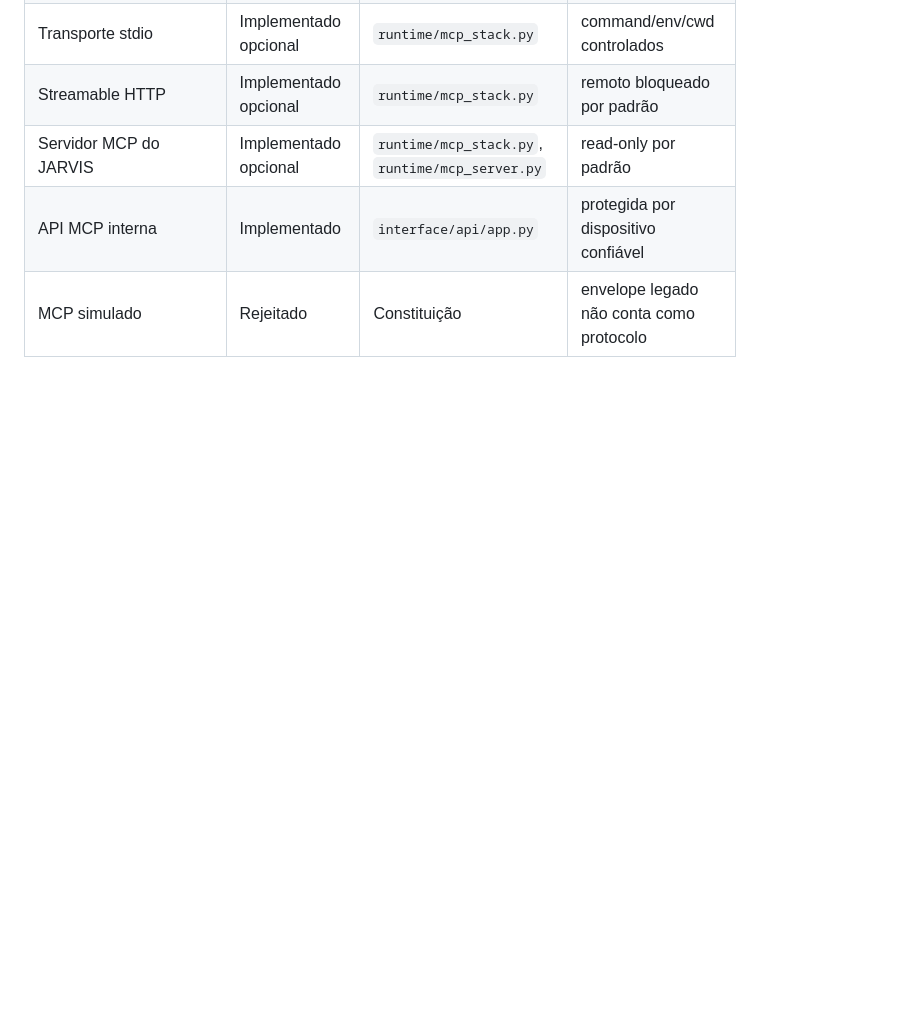
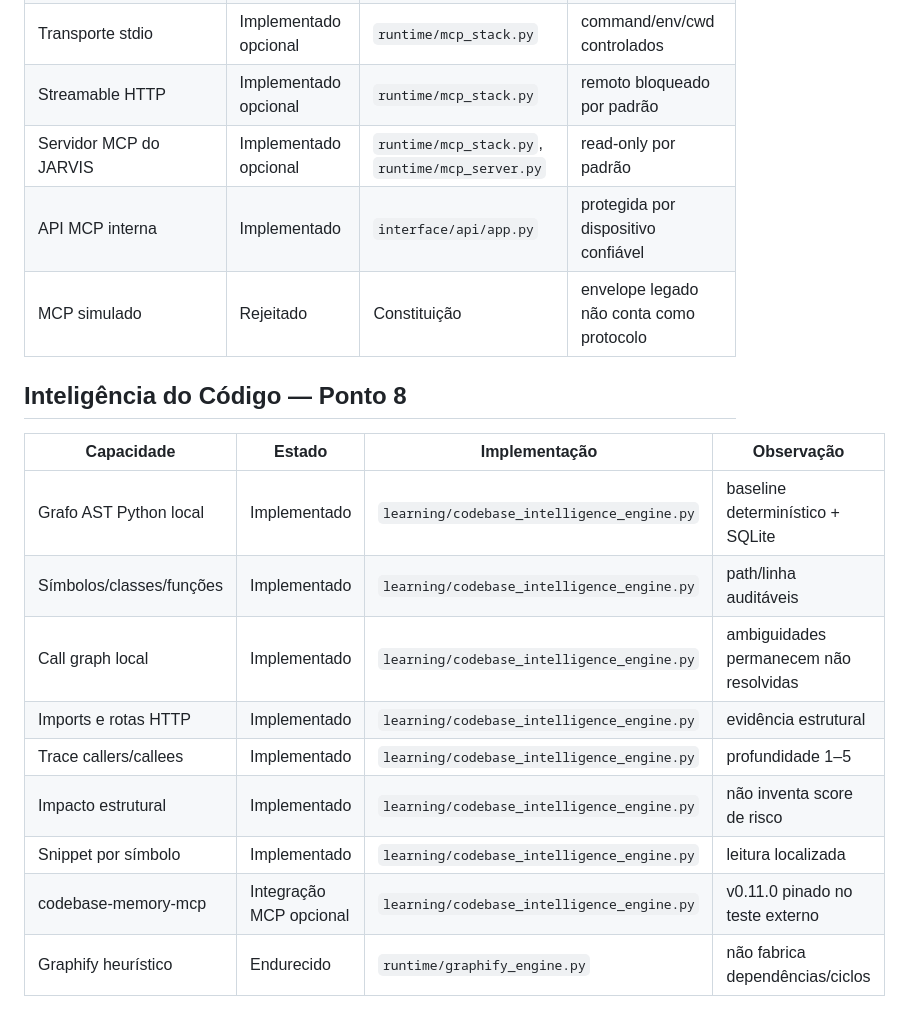
Before and after one commit to eron233/jarvis_core, a Markdown page: docs/referencia/system_capabilities_index.md, the part around the change. Rendered like a GitHub page; blank space fills up the shorter version.

Commit message:
docs(codebase): register point 8 capabilities

```diff
--- a/docs/referencia/system_capabilities_index.md
+++ b/docs/referencia/system_capabilities_index.md
@@ -282,3 +282,18 @@ Este indice resume o que ja existe no JARVIS, onde cada capacidade mora, como o
 | Servidor MCP do JARVIS | Implementado opcional | `runtime/mcp_stack.py`, `runtime/mcp_server.py` | read-only por padrão |
 | API MCP interna | Implementado | `interface/api/app.py` | protegida por dispositivo confiável |
 | MCP simulado | Rejeitado | Constituição | envelope legado não conta como protocolo |
+
+
+## Inteligência do Código — Ponto 8
+
+| Capacidade | Estado | Implementação | Observação |
+|---|---|---|---|
+| Grafo AST Python local | Implementado | `learning/codebase_intelligence_engine.py` | baseline determinístico + SQLite |
+| Símbolos/classes/funções | Implementado | `learning/codebase_intelligence_engine.py` | path/linha auditáveis |
+| Call graph local | Implementado | `learning/codebase_intelligence_engine.py` | ambiguidades permanecem não resolvidas |
+| Imports e rotas HTTP | Implementado | `learning/codebase_intelligence_engine.py` | evidência estrutural |
+| Trace callers/callees | Implementado | `learning/codebase_intelligence_engine.py` | profundidade 1–5 |
+| Impacto estrutural | Implementado | `learning/codebase_intelligence_engine.py` | não inventa score de risco |
+| Snippet por símbolo | Implementado | `learning/codebase_intelligence_engine.py` | leitura localizada |
+| codebase-memory-mcp | Integração MCP opcional | `learning/codebase_intelligence_engine.py` | v0.11.0 pinado no teste externo |
+| Graphify heurístico | Endurecido | `runtime/graphify_engine.py` | não fabrica dependências/ciclos |
```
